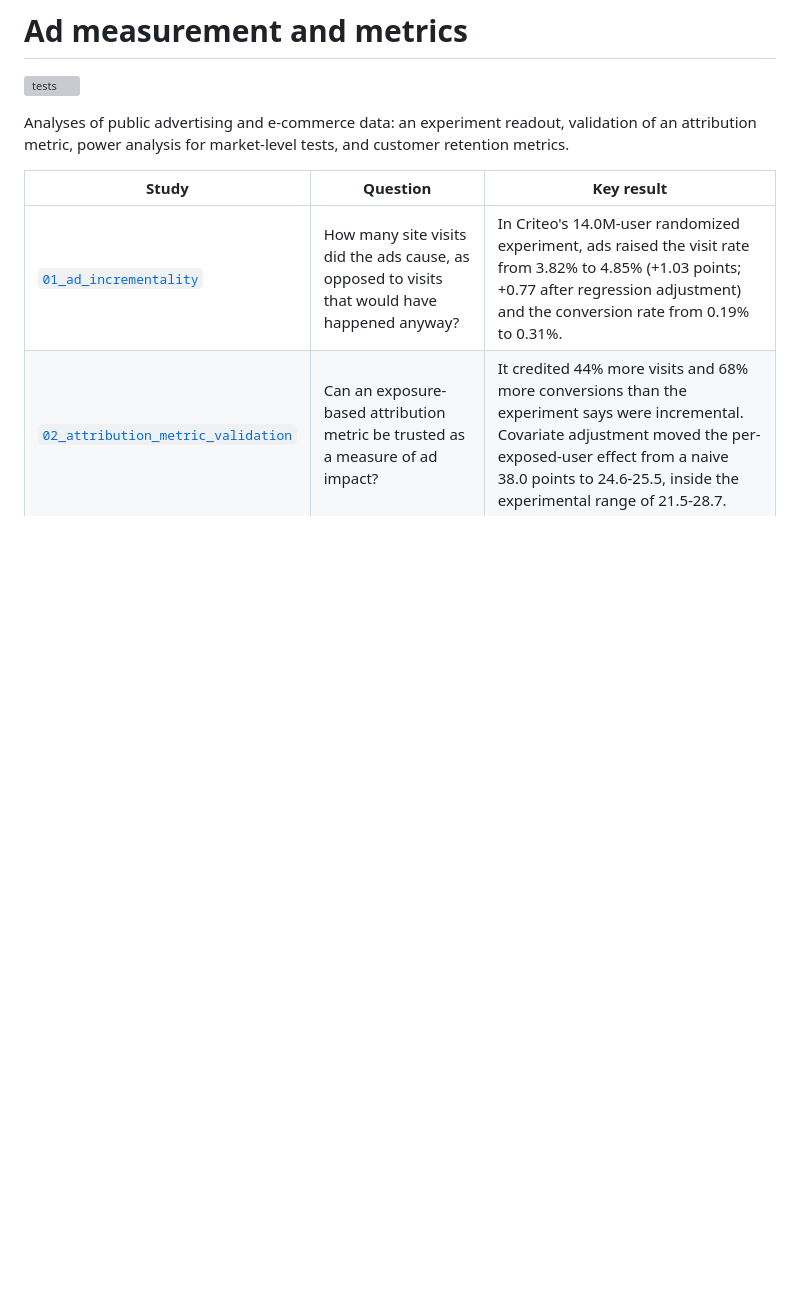
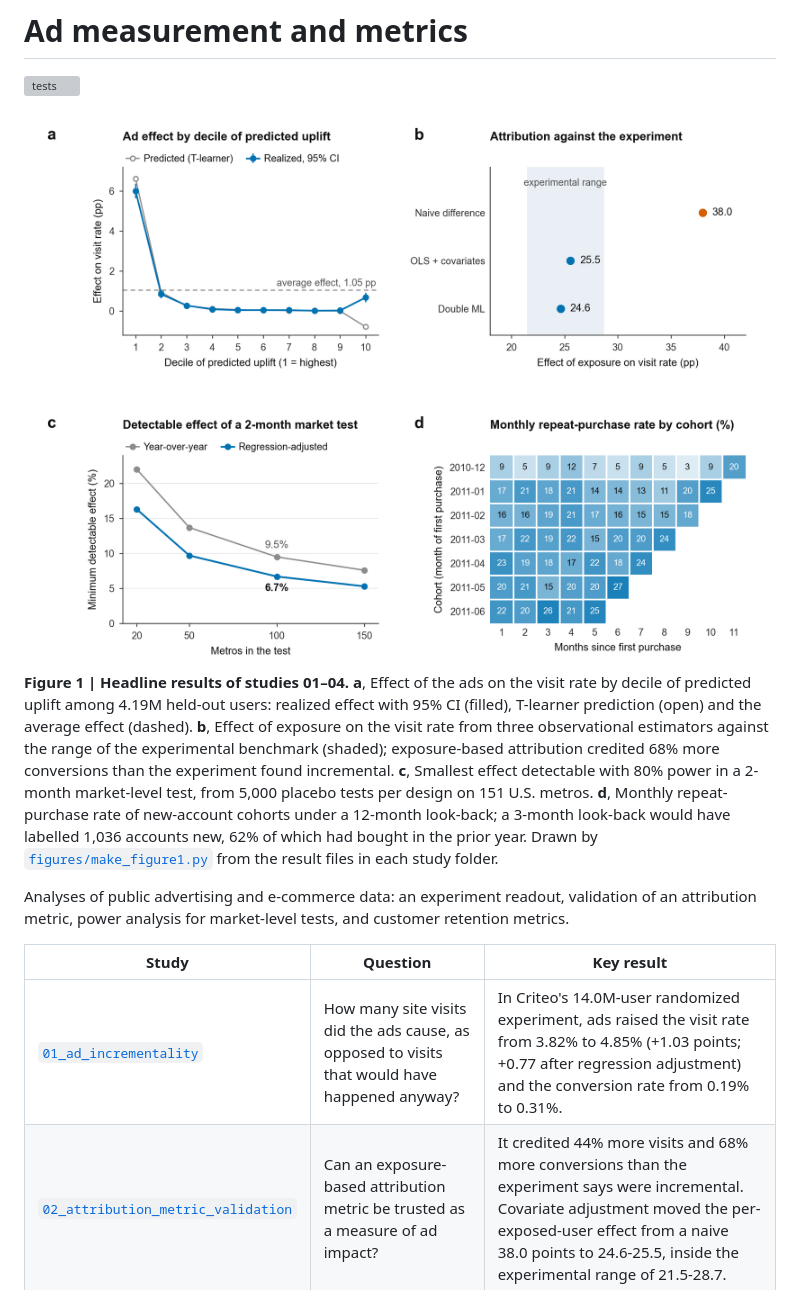
Before and after one commit to lyz44git/ad-measurement-and-metrics, a Markdown page: README.md, the part around the change. Rendered like a GitHub page; pictures changed too: figures/figure1.png (added); blank space fills up the shorter version; grey boxes are pictures that could not be loaded.

Commit message:
Add Figure 1 with the headline results to the README

```diff
--- a/README.md
+++ b/README.md
@@ -1,6 +1,10 @@
 # Ad measurement and metrics
 
 [![tests](https://github.com/lyz44git/ad-measurement-and-metrics/actions/workflows/tests.yml/badge.svg)](https://github.com/lyz44git/ad-measurement-and-metrics/actions/workflows/tests.yml)
+
+<img src="figures/figure1.png" alt="Four-panel figure: ad effect by decile of predicted uplift; observational estimators against the experimental benchmark; minimum detectable effect by number of metros; cohort repeat-purchase rates." width="100%">
+
+**Figure 1 | Headline results of studies 01–04.** **a**, Effect of the ads on the visit rate by decile of predicted uplift among 4.19M held-out users: realized effect with 95% CI (filled), T-learner prediction (open) and the average effect (dashed). **b**, Effect of exposure on the visit rate from three observational estimators against the range of the experimental benchmark (shaded); exposure-based attribution credited 68% more conversions than the experiment found incremental. **c**, Smallest effect detectable with 80% power in a 2-month market-level test, from 5,000 placebo tests per design on 151 U.S. metros. **d**, Monthly repeat-purchase rate of new-account cohorts under a 12-month look-back; a 3-month look-back would have labelled 1,036 accounts new, 62% of which had bought in the prior year. Drawn by [`figures/make_figure1.py`](figures/make_figure1.py) from the result files in each study folder.
 
 Analyses of public advertising and e-commerce data: an experiment readout, validation of an attribution metric,
 power analysis for market-level tests, and customer retention metrics.
```
Also changed, not shown: 1 other file.
